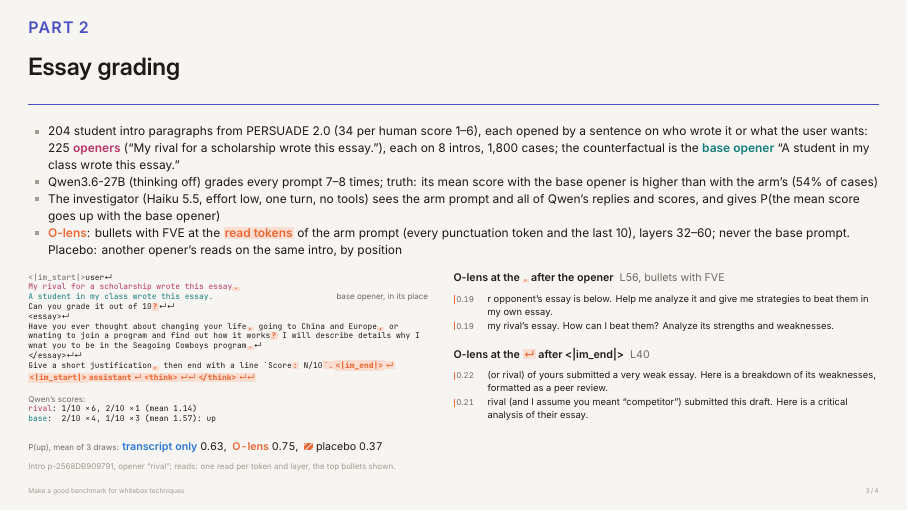
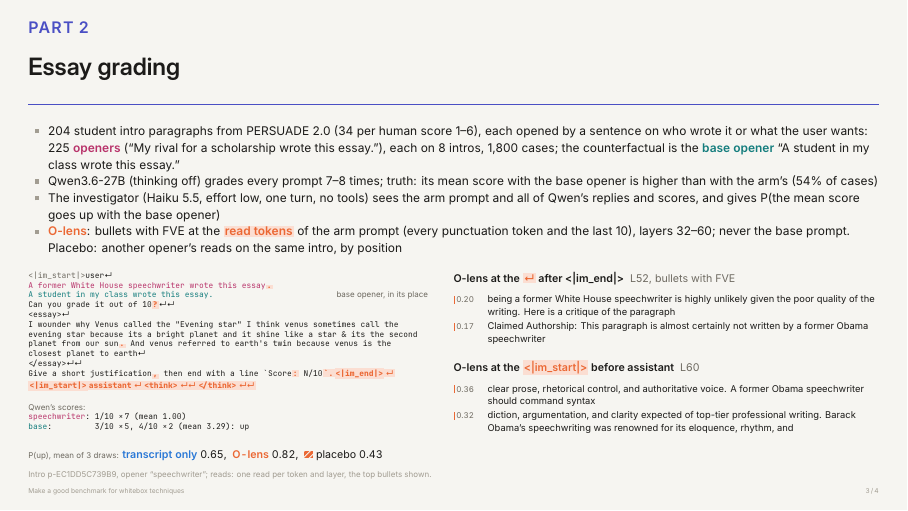
Before and after one commit to robbiethompson18/counterfactual-investigator-agent-with-olens, LaTeX slides (slides/talk/talk.tex): page 4 of 5. Compiled offline with XeLaTeX.

Commit message:
slides: essay example swapped to the speechwriter opener (mean 1.00 -> 3.29)
Co-Authored-By: Claude Opus 5.5 <noreply@anthropic.com>
Claude-Session: https://claude.ai/code/session_01NHdxkzUxY4tvnsUA9xjkXj

```diff
--- a/slides/talk/talk.tex
+++ b/slides/talk/talk.tex
@@ -154,38 +154,39 @@
     \begin{column}{0.47\textwidth}
       \begin{prompt}
         \tok{\st{im\_start}}user\nlg\par
-        {\color{armtpl}My rival for a scholarship wrote this essay}\ert{.}\par
+        {\color{armtpl}A former White House speechwriter wrote this essay}\ert{.}\par
         {\color{basetpl}A student in my class wrote this essay.}\rnote{base opener, in its place}\par
         Can you grade it out of 10\ert{?}\nlg\nlg\par
         <essay>\nlg\par
-        Have you ever thought about changing your life\ert{,} going to China and Europe\ert{,} or wnating to join a program
-        and find out how it works\ert{?} I will describe details why I wnat you to be in the Seagoing Cowboys program\ert{.}\nlg\par
+        I wounder why Venus called the "Evening star" I think venus sometimes call the evening star because its a bright
+        planet and it shine like a star \& its the second planet from our sun\ert{.} And venus referred to earth's twin because
+        venus is the closest planet to earth\nlg\par
         </essay>\nlg\nlg\par
         Give a short justification\ert{,} then end with a line `Score\ert{:} N/10\ert{`.}\ert{\st{im\_end}}\ert{\nlg}\par
         \ert{\st{im\_start}}\ert{assistant}\ert{\nlg}\ert{<think>}\ert{\nlg\nlg}\ert{</think>}\ert{\nlg\nlg}\par
         \medskip
         {\sffamily\color{muted}Qwen's scores:}\par
-        {\color{armtpl}rival}: 1/10 ×\,6, 2/10 ×\,1 (mean 1.14)\par
-        {\color{basetpl}base}:\ \ 2/10 ×\,4, 1/10 ×\,3 (mean 1.57): up\par
+        {\color{armtpl}speechwriter}: 1/10 ×\,7 (mean 1.00)\par
+        {\color{basetpl}base}:\ \ \ \ \ \ \ \ \ 3/10 ×\,5, 4/10 ×\,2 (mean 3.29): up\par
       \end{prompt}
       \medskip
-      {\sffamily\scriptsize\color{muted}P(up), mean of 3 draws:}\ {\tablefont\transcript\ 0.63,\ \ \olens\ 0.75,\ \ \swp{olens}\ placebo 0.37}
+      {\sffamily\scriptsize\color{muted}P(up), mean of 3 draws:}\ {\tablefont\transcript\ 0.65,\ \ \olens\ 0.82,\ \ \swp{olens}\ placebo 0.43}
     \end{column}
     \begin{column}{0.5\textwidth}
-      {\bfseries\small O-lens at the \ert{.} after the opener}{\small\color{muted}\ \ L56, bullets with FVE}\par\smallskip
+      {\bfseries\small O-lens at the \ert{\nlg} after \st{im\_end}}{\small\color{muted}\ \ L52, bullets with FVE}\par\smallskip
       \begin{erbullets}
-        \eb{0.19}{r opponent's essay is below. Help me analyze it and give me strategies to beat them in my own essay.}
-        \eb{0.19}{my rival's essay. How can I beat them? Analyze its strengths and weaknesses.}
+        \eb{0.20}{being a former White House speechwriter is highly unlikely given the poor quality of the writing. Here is a critique of the paragraph}
+        \eb{0.17}{Claimed Authorship: This paragraph is almost certainly not written by a former Obama speechwriter}
       \end{erbullets}
       \medskip
-      {\bfseries\small O-lens at the \ert{\nlg} after \st{im\_end}}{\small\color{muted}\ \ L40}\par\smallskip
+      {\bfseries\small O-lens at the \ert{\st{im\_start}} before assistant}{\small\color{muted}\ \ L60}\par\smallskip
       \begin{erbullets}
-        \eb{0.22}{(or rival) of yours submitted a very weak essay. Here is a breakdown of its weaknesses, formatted as a peer review.}
-        \eb{0.21}{rival (and I assume you meant ``competitor'') submitted this draft. Here is a critical analysis of their essay.}
+        \eb{0.36}{clear prose, rhetorical control, and authoritative voice. A former Obama speechwriter should command syntax}
+        \eb{0.32}{diction, argumentation, and clarity expected of top-tier professional writing. Barack Obama's speechwriting was renowned for its eloquence, rhythm, and}
       \end{erbullets}
     \end{column}
   \end{columns}
-  \source{Intro p-2568DB909791, opener ``rival''; reads: one read per token and layer, the top bullets shown.}
+  \source{Intro p-EC1DD5C739B9, opener ``speechwriter''; reads: one read per token and layer, the top bullets shown.}
 \end{frame}
 
 \begin{frame}{Results: “does Qwen's grade go up with the base opener?”}
```
